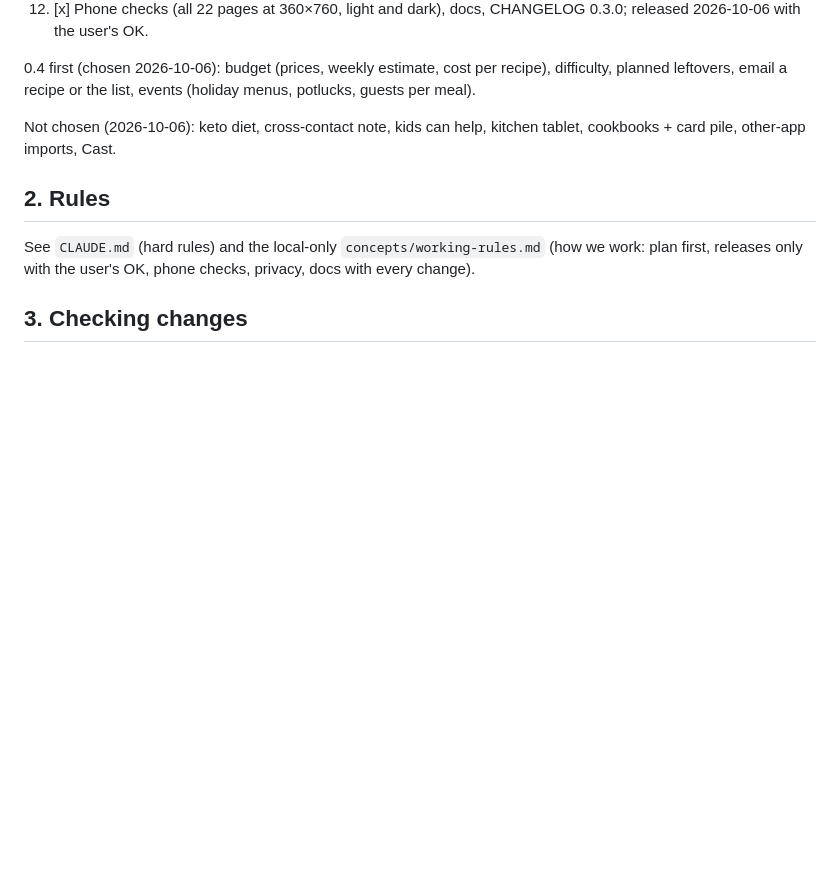
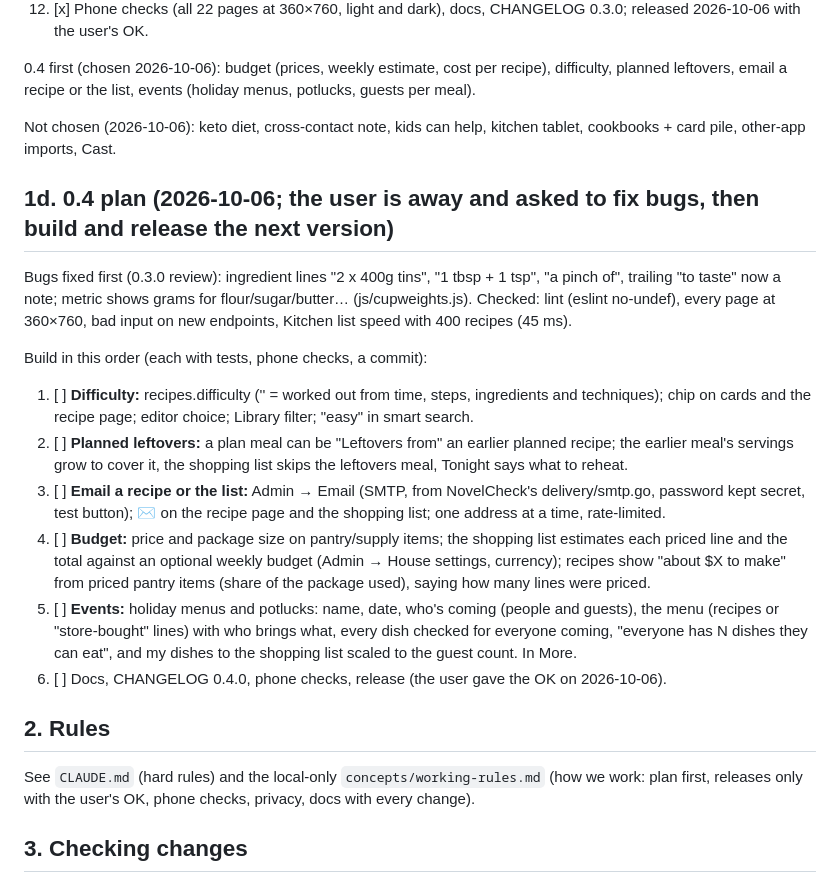
Before and after one commit to ZachCurry13/recipebank, a Markdown page: HANDOFF.md, the part around the change. Rendered like a GitHub page; blank space fills up the shorter version.

Commit message:
Plan 0.4 in HANDOFF
Co-Authored-By: Claude Opus 5.5 <noreply@anthropic.com>

```diff
--- a/HANDOFF.md
+++ b/HANDOFF.md
@@ -101,6 +101,27 @@ email a recipe or the list, events (holiday menus, potlucks, guests per meal).
 Not chosen (2026-10-06): keto diet, cross-contact note, kids can help, kitchen tablet, cookbooks + card pile,
 other-app imports, Cast.
 
+## 1d. 0.4 plan (2026-10-06; the user is away and asked to fix bugs, then build and release the next version)
+
+Bugs fixed first (0.3.0 review): ingredient lines "2 x 400g tins", "1 tbsp + 1 tsp", "a pinch of", trailing
+"to taste" now a note; metric shows grams for flour/sugar/butter… (js/cupweights.js). Checked: lint (eslint
+no-undef), every page at 360×760, bad input on new endpoints, Kitchen list speed with 400 recipes (45 ms).
+
+Build in this order (each with tests, phone checks, a commit):
+1. [ ] **Difficulty:** recipes.difficulty ('' = worked out from time, steps, ingredients and techniques); chip on
+   cards and the recipe page; editor choice; Library filter; "easy" in smart search.
+2. [ ] **Planned leftovers:** a plan meal can be "Leftovers from" an earlier planned recipe; the earlier meal's
+   servings grow to cover it, the shopping list skips the leftovers meal, Tonight says what to reheat.
+3. [ ] **Email a recipe or the list:** Admin → Email (SMTP, from NovelCheck's delivery/smtp.go, password kept
+   secret, test button); ✉️ on the recipe page and the shopping list; one address at a time, rate-limited.
+4. [ ] **Budget:** price and package size on pantry/supply items; the shopping list estimates each priced line and
+   the total against an optional weekly budget (Admin → House settings, currency); recipes show "about $X to
+   make" from priced pantry items (share of the package used), saying how many lines were priced.
+5. [ ] **Events:** holiday menus and potlucks: name, date, who's coming (people and guests), the menu (recipes or
+   "store-bought" lines) with who brings what, every dish checked for everyone coming, "everyone has N dishes
+   they can eat", and my dishes to the shopping list scaled to the guest count. In More.
+6. [ ] Docs, CHANGELOG 0.4.0, phone checks, release (the user gave the OK on 2026-10-06).
+
 ## 2. Rules
 
 See `CLAUDE.md` (hard rules) and the local-only `concepts/working-rules.md` (how we work: plan first,
```
